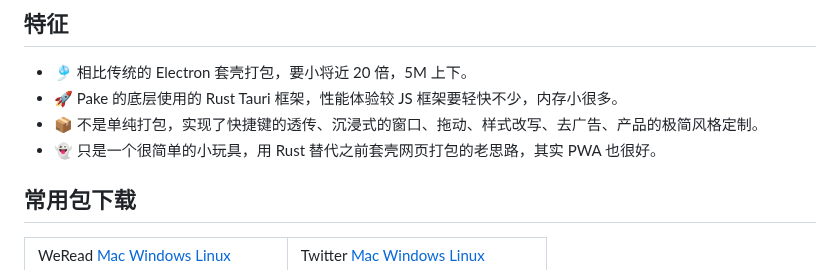
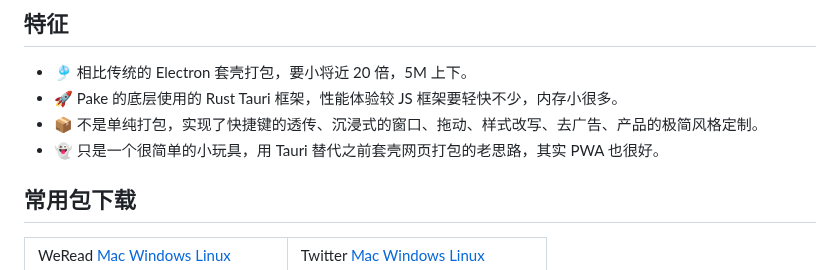
Before and after one commit to Oyase-shinobi/Pake, a Markdown page: README_CN.md, the part around one of its changes. GitHub-like rendering.

Commit message:
:pencil: Update tauri

```diff
--- a/README_CN.md
+++ b/README_CN.md
@@ -25,7 +25,7 @@
 - 🎐 相比传统的 Electron 套壳打包，要小将近 20 倍，5M 上下。
 - 🚀 Pake 的底层使用的 Rust Tauri 框架，性能体验较 JS 框架要轻快不少，内存小很多。
 - 📦 不是单纯打包，实现了快捷键的透传、沉浸式的窗口、拖动、样式改写、去广告、产品的极简风格定制。
-- 👻 只是一个很简单的小玩具，用 Rust 替代之前套壳网页打包的老思路，其实 PWA 也很好。
+- 👻 只是一个很简单的小玩具，用 Tauri 替代之前套壳网页打包的老思路，其实 PWA 也很好。
 
 ## 常用包下载
 
```
Also changed, not shown: other parts of README_CN.md (+31 -10 lines), README.md (+1 -1 lines).
